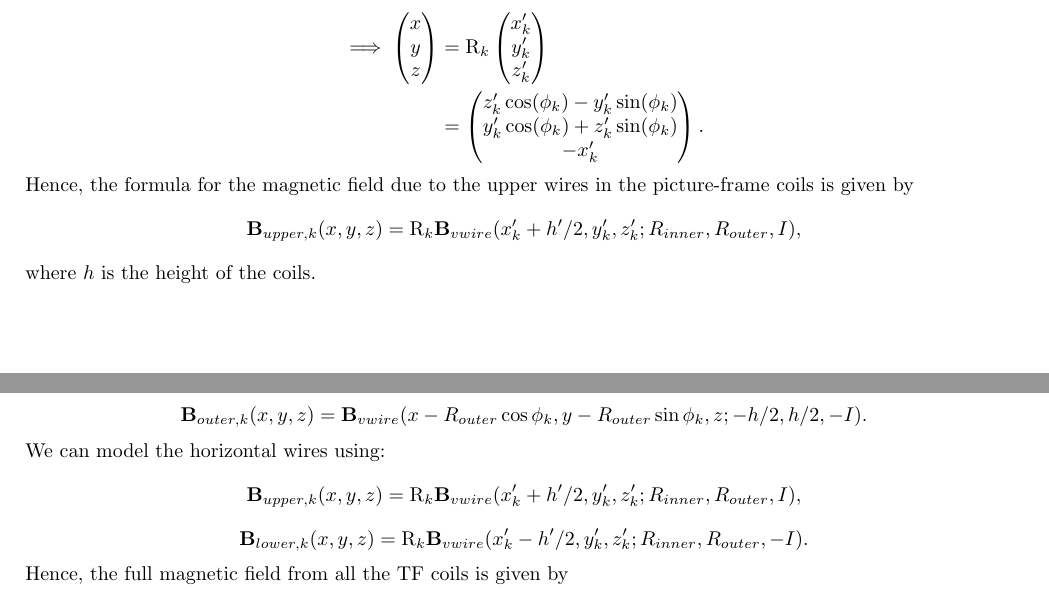
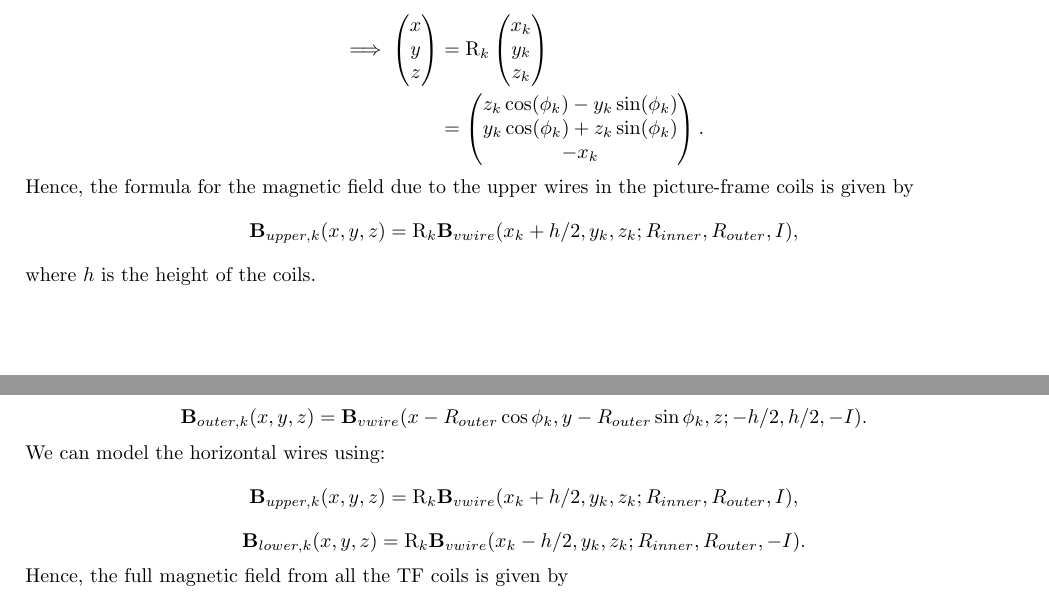
Before and after one commit to aleksyprok/locust_2024_paper_code, a LaTeX document (latex_files/picture_frame_coils_magnetic_field.tex): two parts of pages 2 and 3 of 3, joined at a grey line, cut so that both start at the same text. Compiled offline with pdfLaTeX.

Commit message:
Updates latex file.

```diff
--- a/latex_files/picture_frame_coils_magnetic_field.tex
+++ b/latex_files/picture_frame_coils_magnetic_field.tex
@@ -121,17 +121,17 @@ Let
 \end{pmatrix} &=
 \text{R}_k
 \begin{pmatrix}
-    x'_k \\ y'_k \\ z'_k
+    x_k \\ y_k \\ z_k
 \end{pmatrix} \\
 &= \begin{pmatrix}
-    z'_k\cos(\phi_k)-y'_k\sin(\phi_k)  \\
-    y'_k\cos(\phi_k) +z'_k\sin(\phi_k) \\
-    -x'_k
+    z_k\cos(\phi_k)-y_k\sin(\phi_k)  \\
+    y_k\cos(\phi_k) +z_k\sin(\phi_k) \\
+    -x_k
 \end{pmatrix}.
 \end{aligned}\]
 Hence, the formula for the magnetic field due to the upper wires in the
  picture-frame coils is given by
-\[\mathbf{B}_{upper,k}(x,y,z) = \text{R}_k\mathbf{B}_{vwire}(x'_k + h'/2, y'_k, z'_k; R_{inner}, R_{outer}, I),\]
+\[\mathbf{B}_{upper,k}(x,y,z) = \text{R}_k\mathbf{B}_{vwire}(x_k + h/2, y_k, z_k; R_{inner}, R_{outer}, I),\]
 where $h$ is the height of the coils.
 
 \section{Magnetic field in picture-frame coils}
@@ -147,8 +147,8 @@ We can model the magnetic field from the vertical wires with
 \[\mathbf{B}_{inner,k}(x,y,z) = \mathbf{B}_{vwire}(x-R_{inner}\cos\phi_k, y-R_{inner}\sin{\phi_k}, z; -h/2, h/2, I),\]
 \[\mathbf{B}_{outer,k}(x,y,z) = \mathbf{B}_{vwire}(x-R_{outer}\cos\phi_k, y-R_{outer}\sin{\phi_k}, z; -h/2, h/2, -I).\]
 We can model the horizontal wires using:
-\[\mathbf{B}_{upper,k}(x,y,z) = \text{R}_k\mathbf{B}_{vwire}(x'_k + h'/2, y'_k, z'_k; R_{inner}, R_{outer}, I),\]
-\[\mathbf{B}_{lower,k}(x,y,z) = \text{R}_k\mathbf{B}_{vwire}(x'_k - h'/2, y'_k, z'_k; R_{inner}, R_{outer}, -I).\]
+\[\mathbf{B}_{upper,k}(x,y,z) = \text{R}_k\mathbf{B}_{vwire}(x_k + h/2, y_k, z_k; R_{inner}, R_{outer}, I),\]
+\[\mathbf{B}_{lower,k}(x,y,z) = \text{R}_k\mathbf{B}_{vwire}(x_k - h/2, y_k, z_k; R_{inner}, R_{outer}, -I).\]
 Hence, the full magnetic field from all the TF coils is given by
 \[\boxed{\mathbf{B}(x, y, z) = \sum_{k=0}^{N_{coil}-1}\mathbf{B}_{inner,k} + \mathbf{B}_{outer,k} + \mathbf{B}_{lower,k} + \mathbf{B}_{upper,k}.}\]
 
```
Also changed, not shown: latex_files/picture_frame_coils_magnetic_field.pdf, latex_files/picture_frame_coils_magnetic_field.tex (2 more changed lines).
